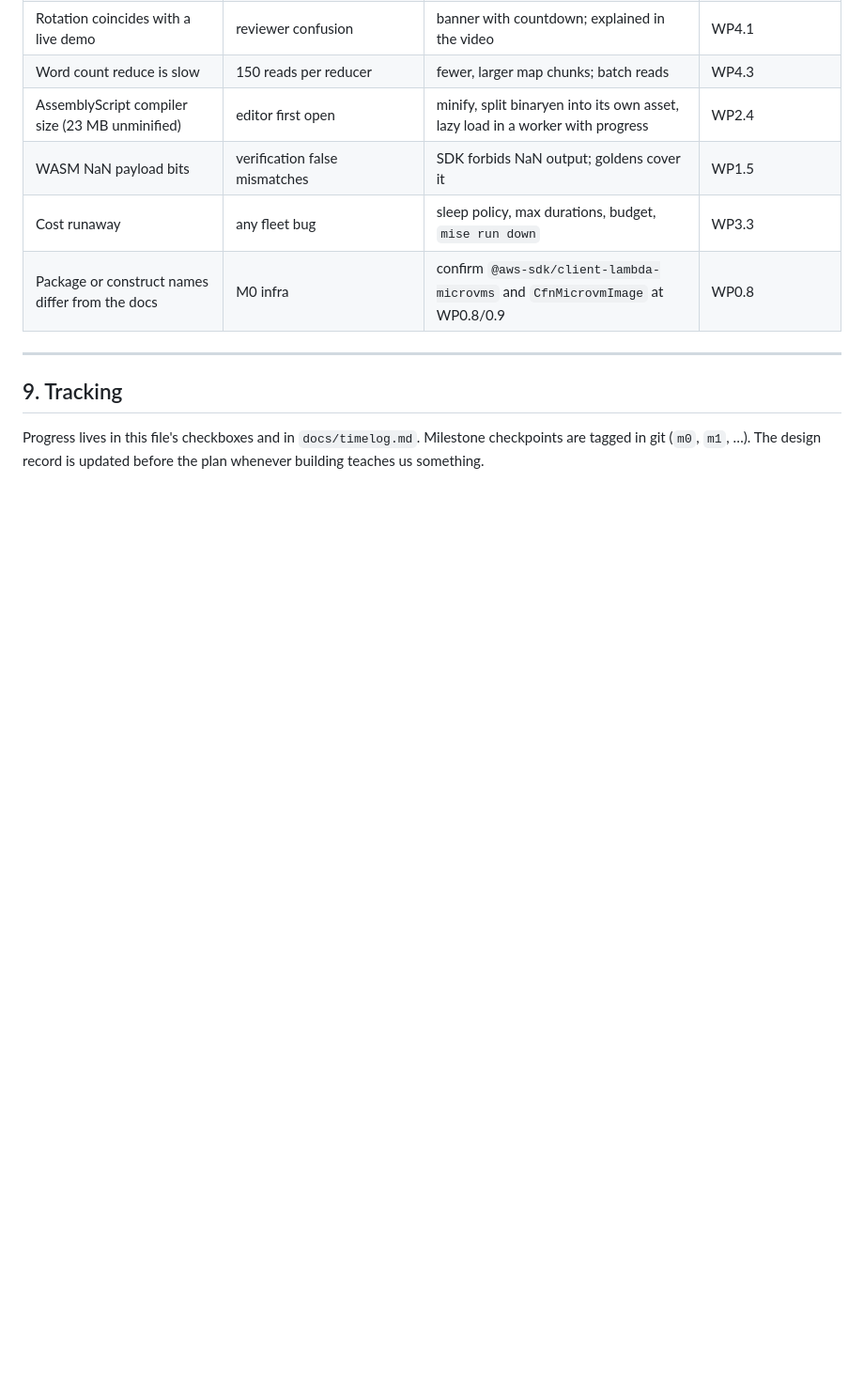
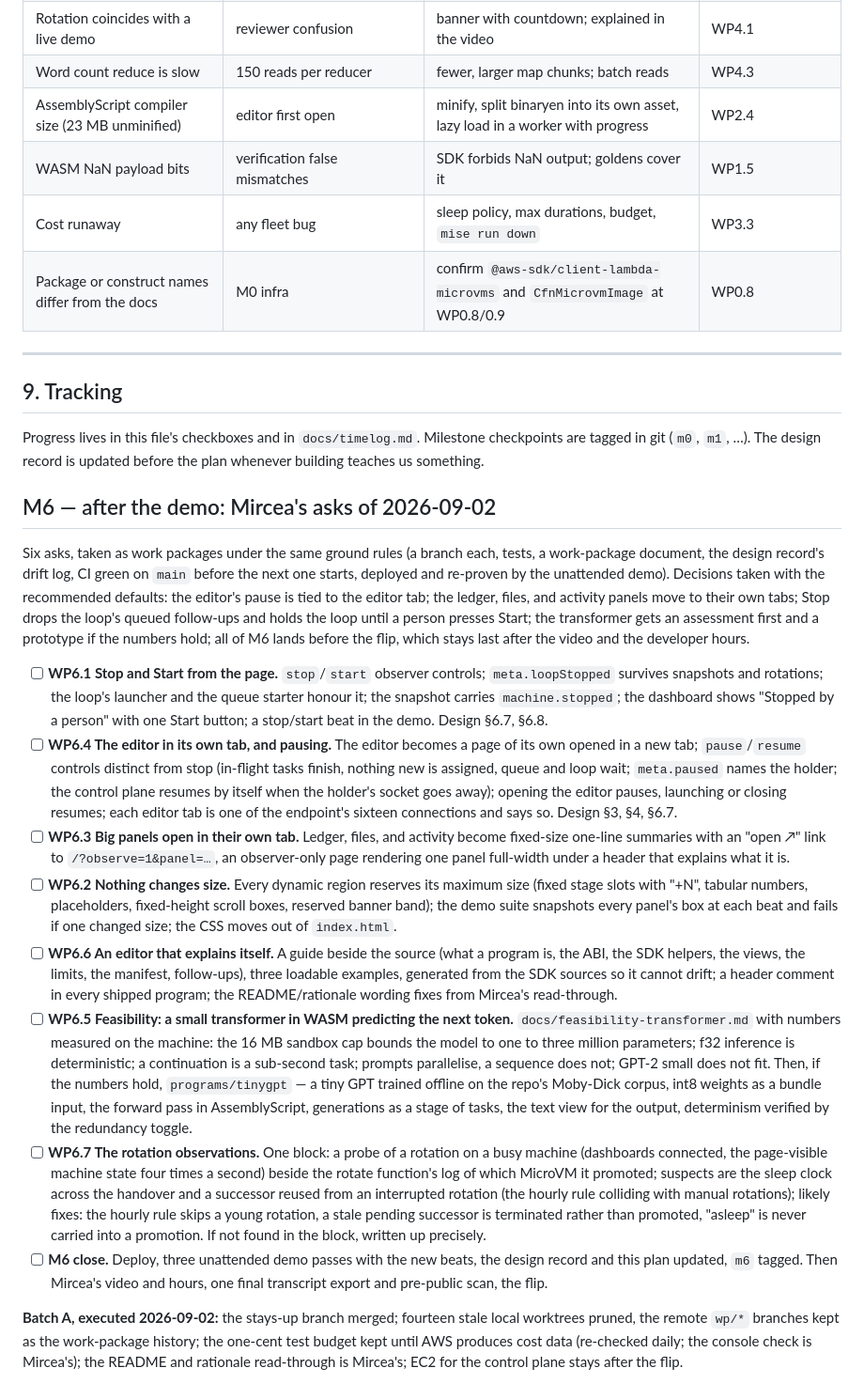
Before and after one commit to t3spe/tabframe, a Markdown page: docs/plan.md, the part around the change. Shown at 94% size. Rendered like a GitHub page; blank space fills up the shorter version.

Commit message:
Plan: M6 — Mircea's asks of 2026-09-02 as work packages; batch A recorded

```diff
--- a/docs/plan.md
+++ b/docs/plan.md
@@ -206,3 +206,18 @@ Infra, image, and fleet skeletons run in parallel with the core in M0. Everythin
 ## 9. Tracking
 
 Progress lives in this file's checkboxes and in `docs/timelog.md`. Milestone checkpoints are tagged in git (`m0`, `m1`, …). The design record is updated before the plan whenever building teaches us something.
+
+## M6 — after the demo: Mircea's asks of 2026-09-02
+
+Six asks, taken as work packages under the same ground rules (a branch each, tests, a work-package document, the design record's drift log, CI green on `main` before the next one starts, deployed and re-proven by the unattended demo). Decisions taken with the recommended defaults: the editor's pause is tied to the editor tab; the ledger, files, and activity panels move to their own tabs; Stop drops the loop's queued follow-ups and holds the loop until a person presses Start; the transformer gets an assessment first and a prototype if the numbers hold; all of M6 lands before the flip, which stays last after the video and the developer hours.
+
+- [ ] **WP6.1 Stop and Start from the page.** `stop`/`start` observer controls; `meta.loopStopped` survives snapshots and rotations; the loop's launcher and the queue starter honour it; the snapshot carries `machine.stopped`; the dashboard shows "Stopped by a person" with one Start button; a stop/start beat in the demo. Design §6.7, §6.8.
+- [ ] **WP6.4 The editor in its own tab, and pausing.** The editor becomes a page of its own opened in a new tab; `pause`/`resume` controls distinct from stop (in-flight tasks finish, nothing new is assigned, queue and loop wait; `meta.paused` names the holder; the control plane resumes by itself when the holder's socket goes away); opening the editor pauses, launching or closing resumes; each editor tab is one of the endpoint's sixteen connections and says so. Design §3, §4, §6.7.
+- [ ] **WP6.3 Big panels open in their own tab.** Ledger, files, and activity become fixed-size one-line summaries with an "open ↗" link to `/?observe=1&panel=…`, an observer-only page rendering one panel full-width under a header that explains what it is.
+- [ ] **WP6.2 Nothing changes size.** Every dynamic region reserves its maximum size (fixed stage slots with "+N", tabular numbers, placeholders, fixed-height scroll boxes, reserved banner band); the demo suite snapshots every panel's box at each beat and fails if one changed size; the CSS moves out of `index.html`.
+- [ ] **WP6.6 An editor that explains itself.** A guide beside the source (what a program is, the ABI, the SDK helpers, the views, the limits, the manifest, follow-ups), three loadable examples, generated from the SDK sources so it cannot drift; a header comment in every shipped program; the README/rationale wording fixes from Mircea's read-through.
+- [ ] **WP6.5 Feasibility: a small transformer in WASM predicting the next token.** `docs/feasibility-transformer.md` with numbers measured on the machine: the 16 MB sandbox cap bounds the model to one to three million parameters; f32 inference is deterministic; a continuation is a sub-second task; prompts parallelise, a sequence does not; GPT-2 small does not fit. Then, if the numbers hold, `programs/tinygpt` — a tiny GPT trained offline on the repo's Moby-Dick corpus, int8 weights as a bundle input, the forward pass in AssemblyScript, generations as a stage of tasks, the text view for the output, determinism verified by the redundancy toggle.
+- [ ] **WP6.7 The rotation observations.** One block: a probe of a rotation on a busy machine (dashboards connected, the page-visible machine state four times a second) beside the rotate function's log of which MicroVM it promoted; suspects are the sleep clock across the handover and a successor reused from an interrupted rotation (the hourly rule colliding with manual rotations); likely fixes: the hourly rule skips a young rotation, a stale pending successor is terminated rather than promoted, "asleep" is never carried into a promotion. If not found in the block, written up precisely.
+- [ ] **M6 close.** Deploy, three unattended demo passes with the new beats, the design record and this plan updated, `m6` tagged. Then Mircea's video and hours, one final transcript export and pre-public scan, the flip.
+
+**Batch A, executed 2026-09-02:** the stays-up branch merged; fourteen stale local worktrees pruned, the remote `wp/*` branches kept as the work-package history; the one-cent test budget kept until AWS produces cost data (re-checked daily; the console check is Mircea's); the README and rationale read-through is Mircea's; EC2 for the control plane stays after the flip.
```
